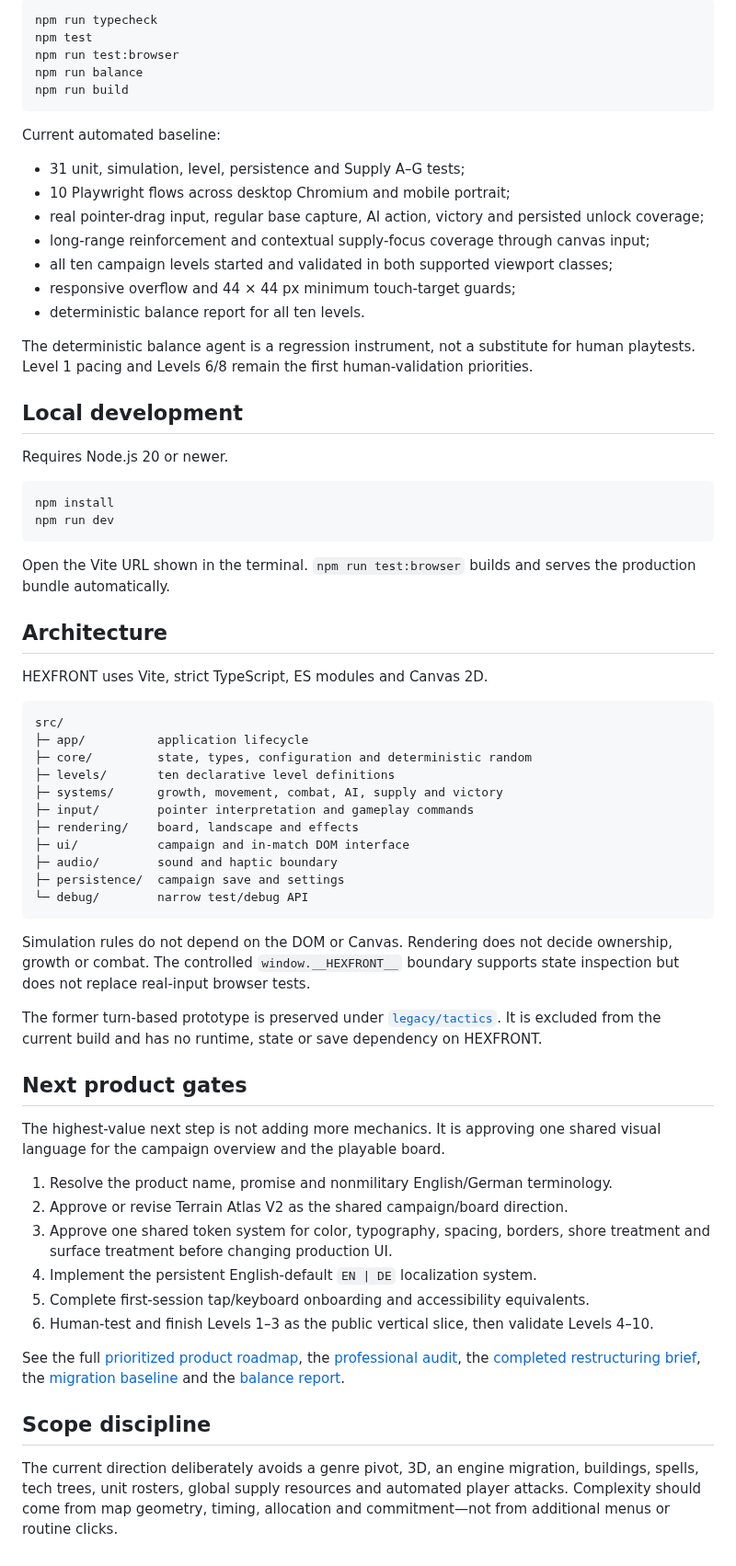
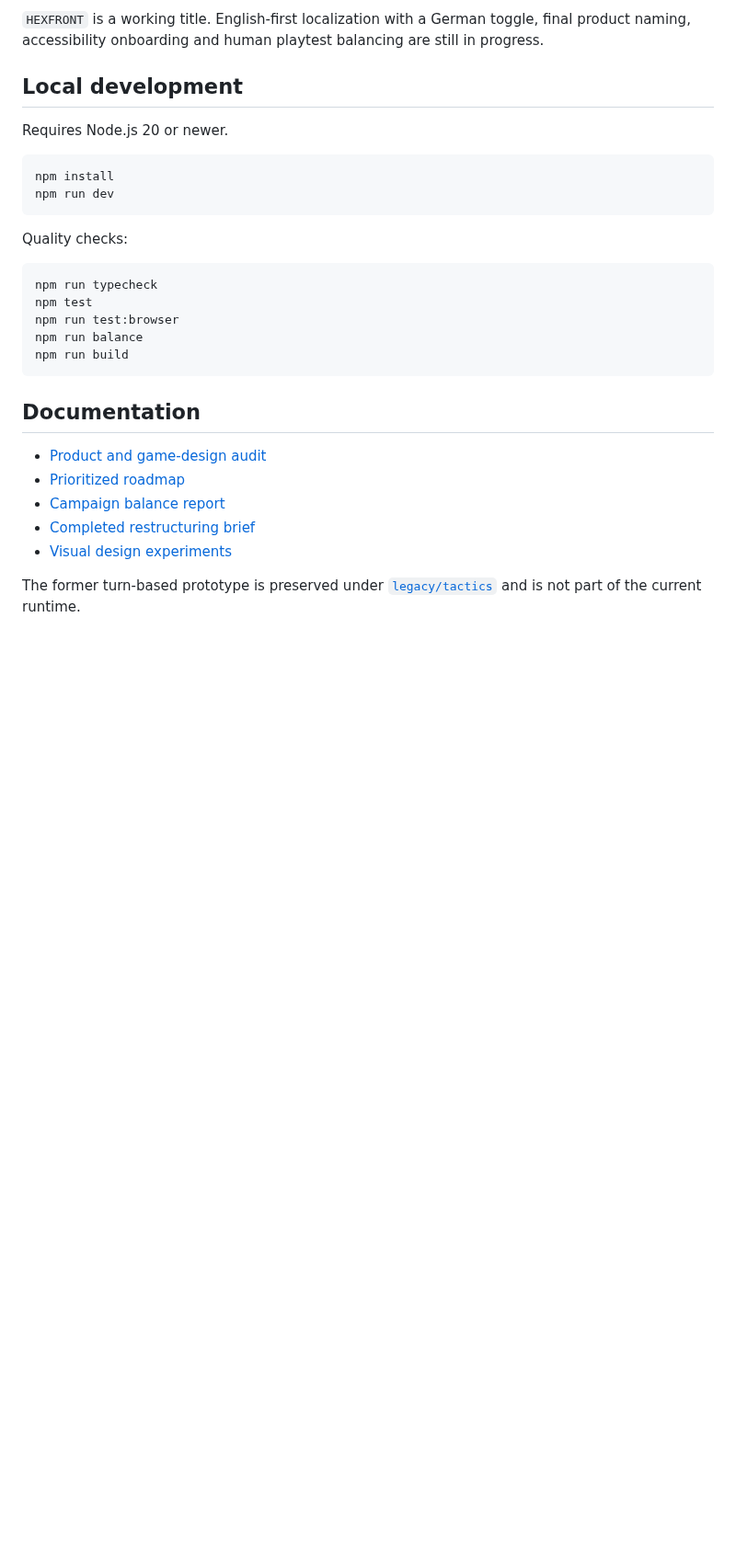
Before and after one commit to emfau88/hexwars, a Markdown page: README.md, the part around one of its changes. Shown at 92% size. Rendered like a GitHub page; blank space fills up the shorter version.

Commit message:
docs: simplify project overview and visual references

````diff
--- a/README.md
+++ b/README.md
@@ -41,23 +26,5 @@ The current release gates run locally and in the GitHub Pages workflow:
 
-```bash
-npm run typecheck
-npm test
-npm run test:browser
-npm run balance
-npm run build
-```
-
-Current automated baseline:
-
-- 31 unit, simulation, level, persistence and Supply A–G tests;
-- 10 Playwright flows across desktop Chromium and mobile portrait;
-- real pointer-drag input, regular base capture, AI action, victory and persisted unlock coverage;
-- long-range reinforcement and contextual supply-focus coverage through canvas input;
-- all ten campaign levels started and validated in both supported viewport classes;
-- responsive overflow and 44 × 44 px minimum touch-target guards;
-- deterministic balance report for all ten levels.
-
-The deterministic balance agent is a regression instrument, not a substitute for human playtests. Level 1 pacing and Levels 6/8 remain the first human-validation priorities.
+`HEXFRONT` is a working title. English-first localization with a German toggle, final product naming, accessibility onboarding and human playtest balancing are still in progress.
 
 ## Local development
 
@@ -68,43 +35,22 @@ npm install
 npm run dev
 ```
 
-Open the Vite URL shown in the terminal. `npm run test:browser` builds and serves the production bundle automatically.
+Quality checks:
 
-## Architecture
-
-HEXFRONT uses Vite, strict TypeScript, ES modules and Canvas 2D.
-
-```text
-src/
-├─ app/          application lifecycle
-├─ core/         state, types, configuration and deterministic random
-├─ levels/       ten declarative level definitions
-├─ systems/      growth, movement, combat, AI, supply and victory
-├─ input/        pointer interpretation and gameplay commands
-├─ rendering/    board, landscape and effects
-├─ ui/           campaign and in-match DOM interface
-├─ audio/        sound and haptic boundary
-├─ persistence/  campaign save and settings
-└─ debug/        narrow test/debug API
+```bash
+npm run typecheck
+npm test
+npm run test:browser
+npm run balance
+npm run build
 ```
 
-Simulation rules do not depend on the DOM or Canvas. Rendering does not decide ownership, growth or combat. The controlled `window.__HEXFRONT__` boundary supports state inspection but does not replace real-input browser tests.
+## Documentation
 
-The former turn-based prototype is preserved under [`legacy/tactics`](./legacy/tactics). It is excluded from the current build and has no runtime, state or save dependency on HEXFRONT.
+- [Product and game-design audit](./docs/campaign-audit.md)
+- [Prioritized roadmap](./docs/campaign-roadmap.md)
+- [Campaign balance report](./docs/campaign-balance-report.md)
+- [Completed restructuring brief](./docs/auftrag-hexfront-neustrukturierung.md)
+- [Visual design experiments](./docs/mockups/)
 
-## Next product gates
-
-The highest-value next step is not adding more mechanics. It is approving one shared visual language for the campaign overview and the playable board.
-
-1. Resolve the product name, promise and nonmilitary English/German terminology.
-2. Approve or revise Terrain Atlas V2 as the shared campaign/board direction.
-3. Approve one shared token system for color, typography, spacing, borders, shore treatment and surface treatment before changing production UI.
-4. Implement the persistent English-default `EN | DE` localization system.
-5. Complete first-session tap/keyboard onboarding and accessibility equivalents.
-6. Human-test and finish Levels 1–3 as the public vertical slice, then validate Levels 4–10.
-
-See the full [prioritized product roadmap](./docs/campaign-roadmap.md), the [professional audit](./docs/campaign-audit.md), the [completed restructuring brief](./docs/auftrag-hexfront-neustrukturierung.md), the [migration baseline](./docs/campaign-migration-baseline.md) and the [balance report](./docs/campaign-balance-report.md).
-
-## Scope discipline
-
-The current direction deliberately avoids a genre pivot, 3D, an engine migration, buildings, spells, tech trees, unit rosters, global supply resources and automated player attacks. Complexity should come from map geometry, timing, allocation and commitment—not from additional menus or routine clicks.
+The former turn-based prototype is preserved under [`legacy/tactics`](./legacy/tactics) and is not part of the current runtime.
````
Also changed, not shown: other parts of README.md (+15 -30 lines), docs/campaign-roadmap.md (+2 -2 lines), docs/mockups/terrain-atlas-v2/terrain-atlas-v2-shore-assets-desktop.png (added), docs/mockups/terrain-atlas-v2/terrain-atlas-v2-shore-assets-mobile.png (added), 2 other files.
